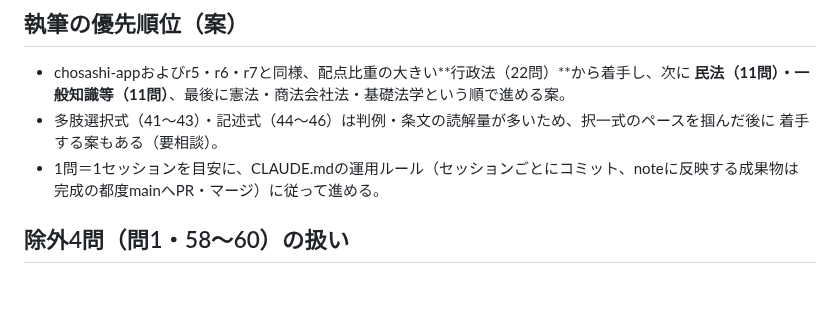
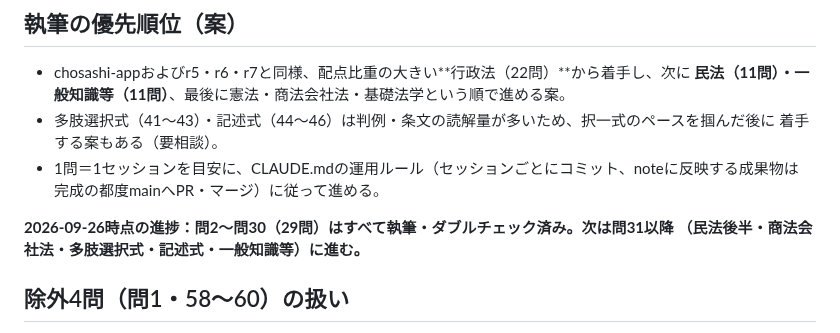
Before and after one commit to ThREE100/gyosei-kakomon, a Markdown page: note-articles/r4-mondai/00-index.md, the part around one of its changes. Drawn GitHub-style; blank space fills up the shorter version.

```diff
--- a/note-articles/r4-mondai/00-index.md
+++ b/note-articles/r4-mondai/00-index.md
@@ -89,6 +89,9 @@
 - 1問＝1セッションを目安に、CLAUDE.mdの運用ルール（セッションごとにコミット、noteに反映する成果物は
   完成の都度mainへPR・マージ）に従って進める。
 
+**2026-09-26時点の進捗：問2〜問30（29問）はすべて執筆・ダブルチェック済み。次は問31以降
+（民法後半・商法会社法・多肢選択式・記述式・一般知識等）に進む。**
+
 ## 除外4問（問1・58〜60）の扱い
 
 著作権の都合で問題文が非掲載のため記事化できないが、正解番号だけはユーザーが確認した公式正解表で
```
Also changed, not shown: other parts of note-articles/r4-mondai/00-index.md (+29 -29 lines).
